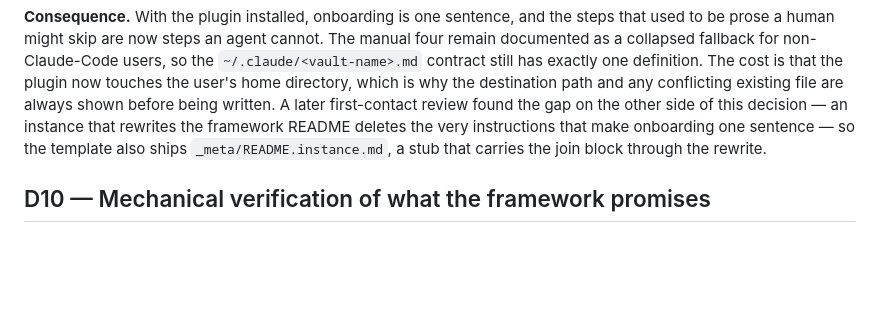
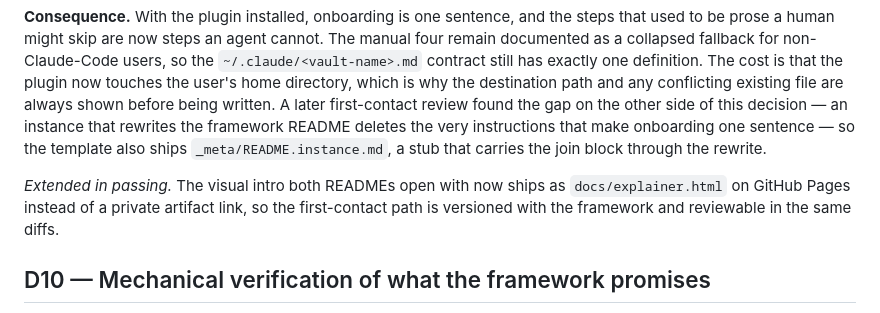
Before and after one commit to jasonw-dev/loopkb, a Markdown page: docs/design-decisions.md, the part around the change. Rendered like a GitHub page; blank space fills up the shorter version.

Commit message:
docs(adr): annotate D9 — the visual intro now ships with the framework
D9 is the first-contact decision; the explainer is now part of that path.

Co-Authored-By: Claude Fable 5 <noreply@anthropic.com>
Claude-Session: https://claude.ai/code/session_014ri85J3RqwgjcoMqXE7Kv8

```diff
--- a/docs/design-decisions.md
+++ b/docs/design-decisions.md
@@ -226,6 +226,10 @@ framework README deletes the very instructions that make onboarding one sentence
 template also ships `_meta/README.instance.md`, a stub that carries the join block through
 the rewrite.
 
+*Extended in passing.* The visual intro both READMEs open with now ships as
+`docs/explainer.html` on GitHub Pages instead of a private artifact link, so the
+first-contact path is versioned with the framework and reviewable in the same diffs.
+
 ## D10 — Mechanical verification of what the framework promises
 
 **Context.** D8 made the digest load-bearing: in `autonomous` mode an unreported risky
```
